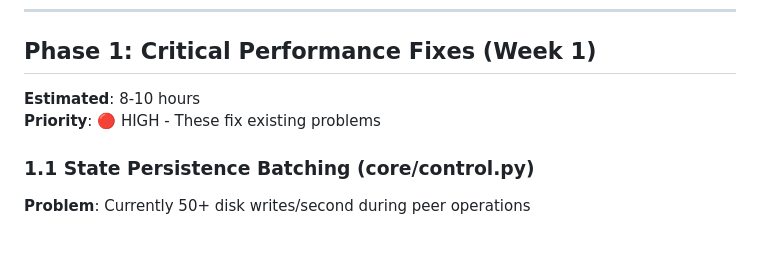
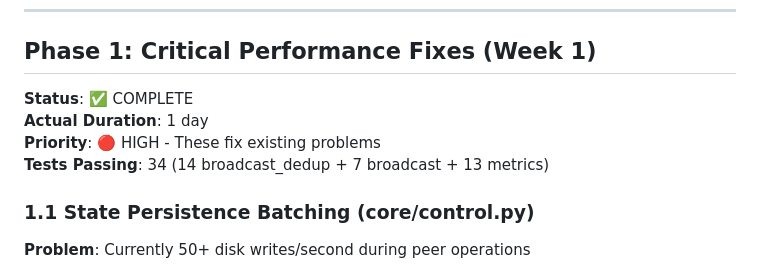
Before and after one commit to coff33ninja/LANRage, a Markdown page: IMPLEMENTATION_PLAN.md, the part around one of its changes. Rendered like a GitHub page; blank space fills up the shorter version.

```diff
--- a/IMPLEMENTATION_PLAN.md
+++ b/IMPLEMENTATION_PLAN.md
@@ -24,8 +24,10 @@ This document outlines the systematic implementation of 43+ improvements across
 
 ## Phase 1: Critical Performance Fixes (Week 1)
 
-**Estimated**: 8-10 hours
+**Status**: ✅ COMPLETE
+**Actual Duration**: 1 day
 **Priority**: 🔴 HIGH - These fix existing problems
+**Tests Passing**: 34 (14 broadcast_dedup + 7 broadcast + 13 metrics)
 
 ### 1.1 State Persistence Batching (core/control.py)
 
```
Also changed, not shown: other parts of IMPLEMENTATION_PLAN.md (+46 -12 lines).
